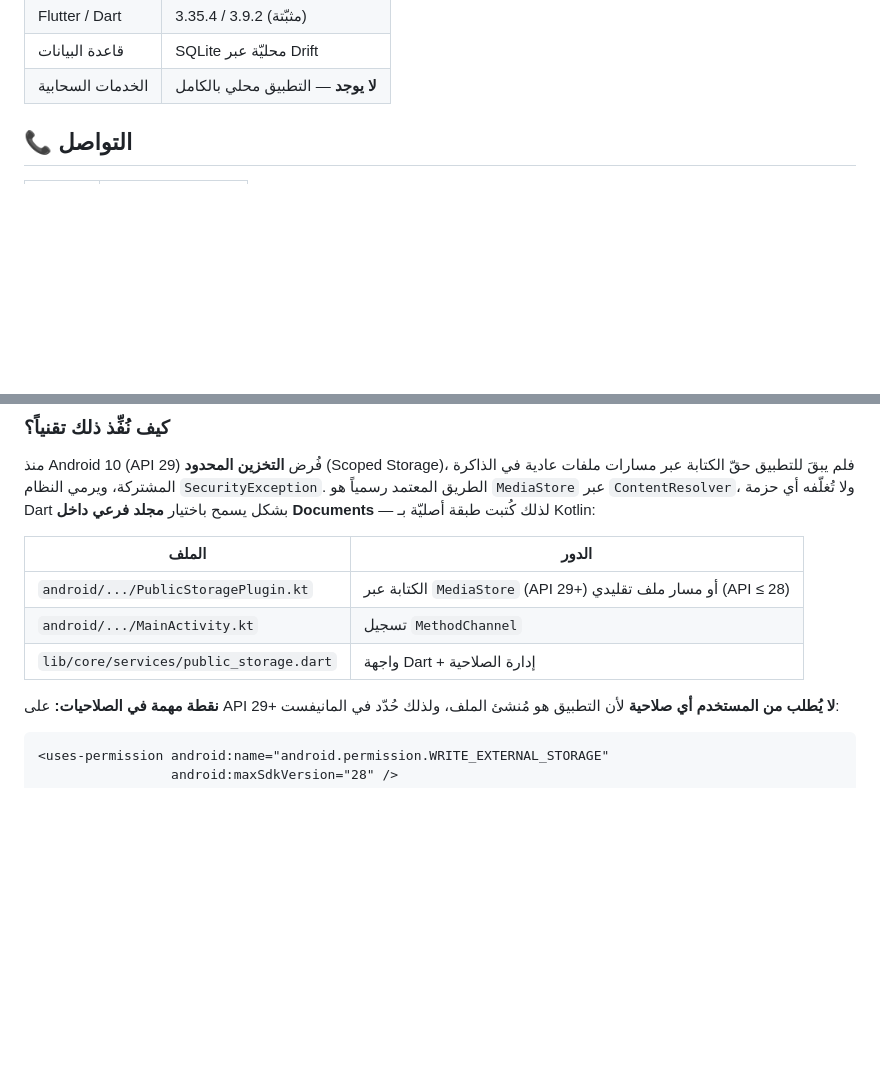
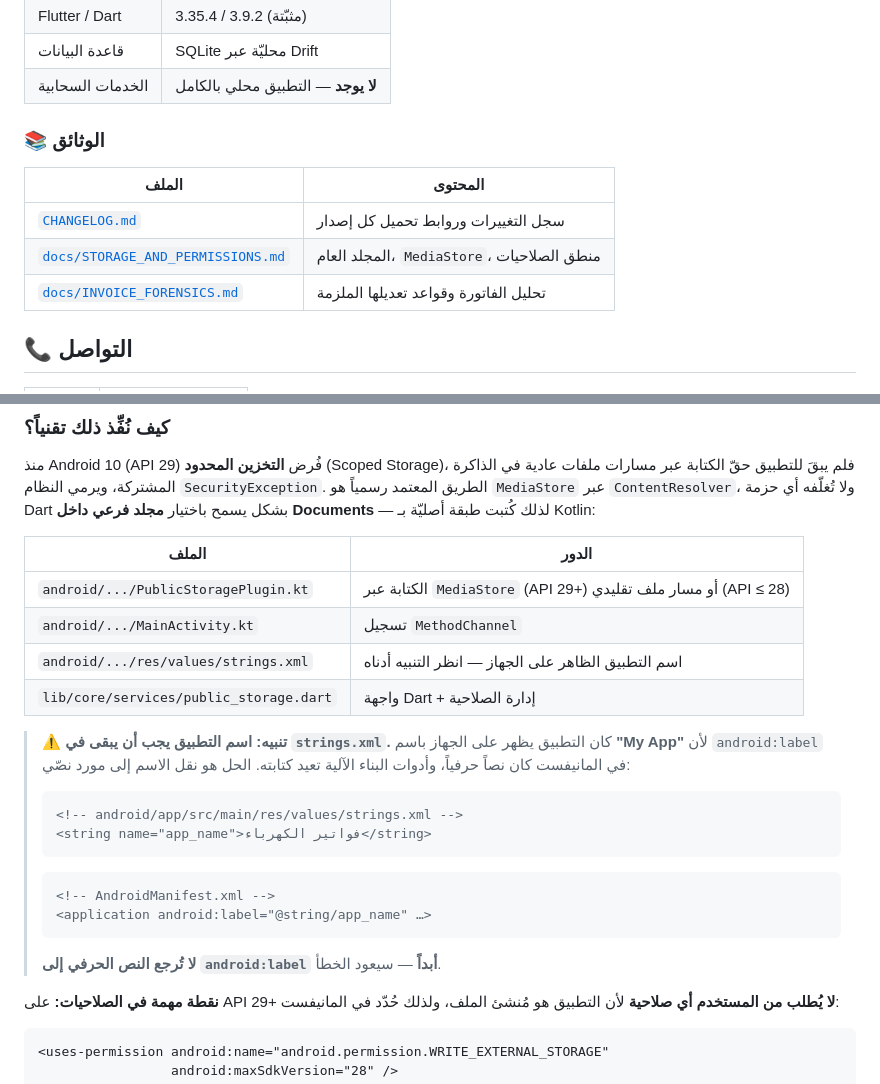
Before and after one commit to MoTechSys/electricity-billing-flutter, a Markdown page: README.md, 2 parts joined by grey strips. GitHub-like rendering; blank space fills up the shorter version.

````diff
--- a/README.md
+++ b/README.md
@@ -15,6 +15,14 @@
 | Flutter / Dart | 3.35.4 / 3.9.2 (مثبّتة) |
 | قاعدة البيانات | SQLite محليّة عبر Drift |
 | الخدمات السحابية | **لا يوجد** — التطبيق محلي بالكامل |
+
+### 📚 الوثائق
+
+| الملف | المحتوى |
+|---|---|
+| [`CHANGELOG.md`](CHANGELOG.md) | سجل التغييرات وروابط تحميل كل إصدار |
+| [`docs/STORAGE_AND_PERMISSIONS.md`](docs/STORAGE_AND_PERMISSIONS.md) | المجلد العام، `MediaStore`، منطق الصلاحيات |
+| [`docs/INVOICE_FORENSICS.md`](docs/INVOICE_FORENSICS.md) | تحليل الفاتورة وقواعد تعديلها الملزمة |
 
 ## 📞 التواصل
 
@@ -74,7 +82,23 @@ Documents/
 |---|---|
 | `android/.../PublicStoragePlugin.kt` | الكتابة عبر `MediaStore` (API 29+) أو مسار ملف تقليدي (API ≤ 28) |
 | `android/.../MainActivity.kt` | تسجيل `MethodChannel` |
+| `android/.../res/values/strings.xml` | اسم التطبيق الظاهر على الجهاز — انظر التنبيه أدناه |
 | `lib/core/services/public_storage.dart` | واجهة Dart + إدارة الصلاحية |
+
+> ⚠️ **تنبيه: اسم التطبيق يجب أن يبقى في `strings.xml`.**
+> كان التطبيق يظهر على الجهاز باسم **"My App"** لأن `android:label` في
+> المانيفست كان نصاً حرفياً، وأدوات البناء الآلية تعيد كتابته. الحل هو
+> نقل الاسم إلى مورد نصّي:
+>
+> ```xml
+> <!-- android/app/src/main/res/values/strings.xml -->
+> <string name="app_name">فواتير الكهرباء</string>
+> ```
+> ```xml
+> <!-- AndroidManifest.xml -->
+> <application android:label="@string/app_name" …>
+> ```
+> **لا تُرجع النص الحرفي إلى `android:label` أبداً** — سيعود الخطأ.
 
 **نقطة مهمة في الصلاحيات:** على API 29+ **لا يُطلب من المستخدم أي
 صلاحية** لأن التطبيق هو مُنشئ الملف، ولذلك حُدّد في المانيفست:
````
Also changed, not shown: CHANGELOG.md (added, +135 -0 lines).
